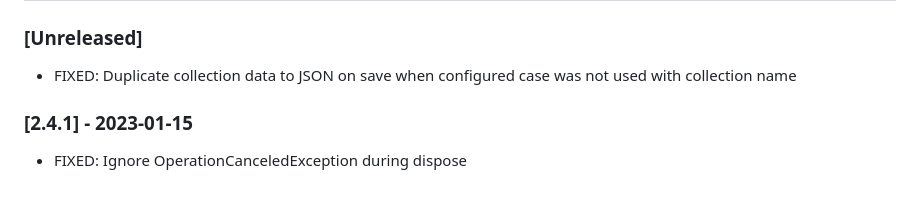
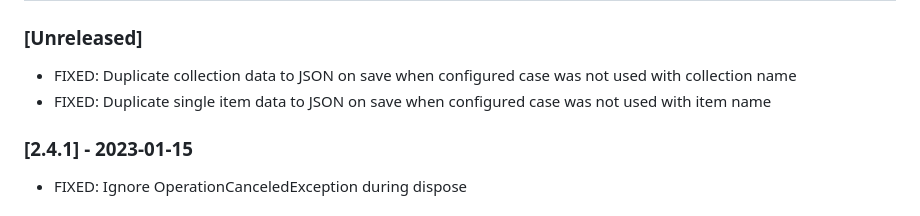
Before and after one commit to ttu/json-flatfile-datastore, a Markdown page: CHANGELOG.md, the part around the change. GitHub-like rendering.

Commit message:
Update CHANGELOG

```diff
--- a/CHANGELOG.md
+++ b/CHANGELOG.md
@@ -2,6 +2,7 @@
 
 ### [Unreleased]
 * FIXED: Duplicate collection data to JSON on save when configured case was not used with collection name
+* FIXED: Duplicate single item data to JSON on save when configured case was not used with item name
 
 ### [2.4.1] - 2023-01-15
 * FIXED: Ignore OperationCanceledException during dispose
```
